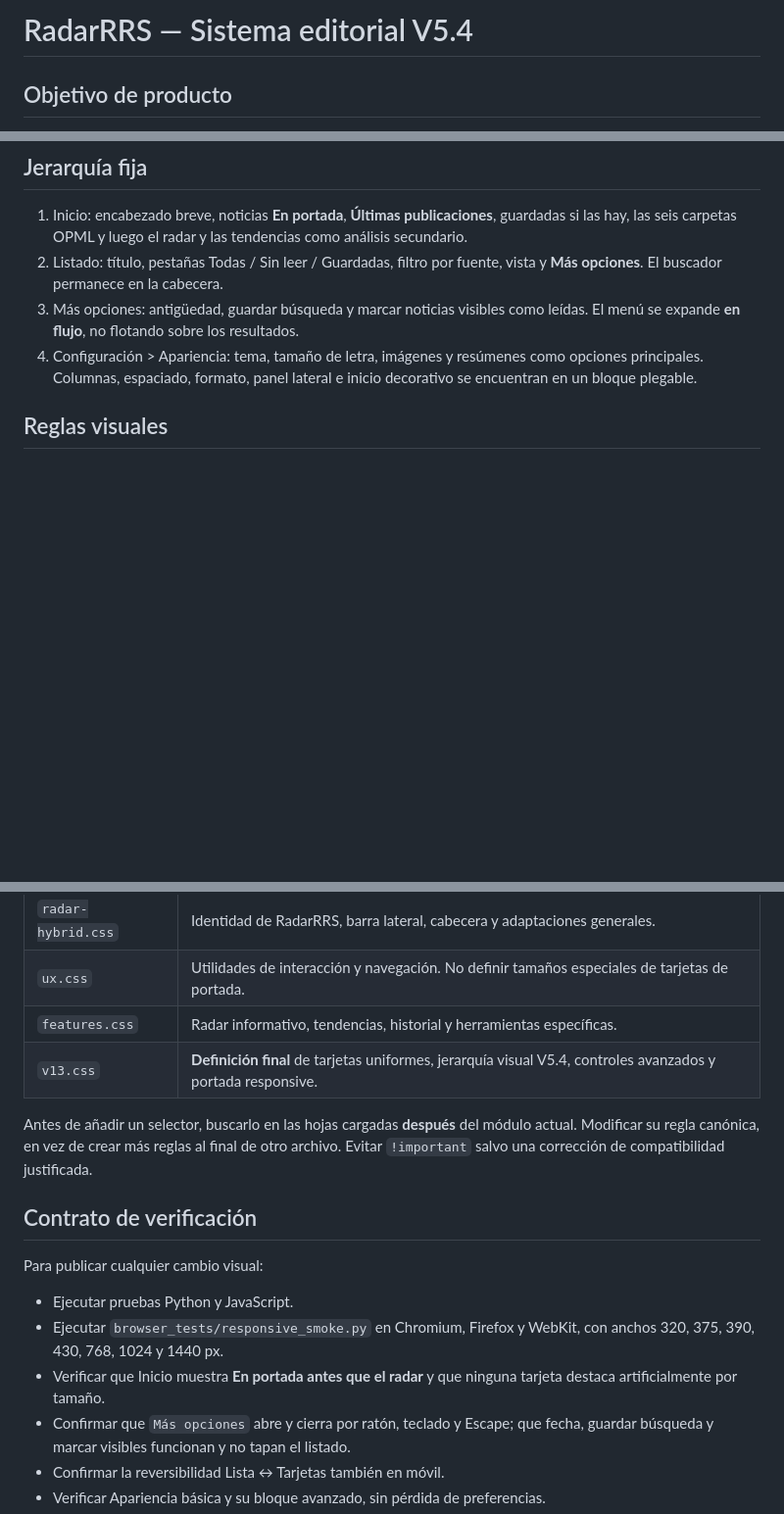
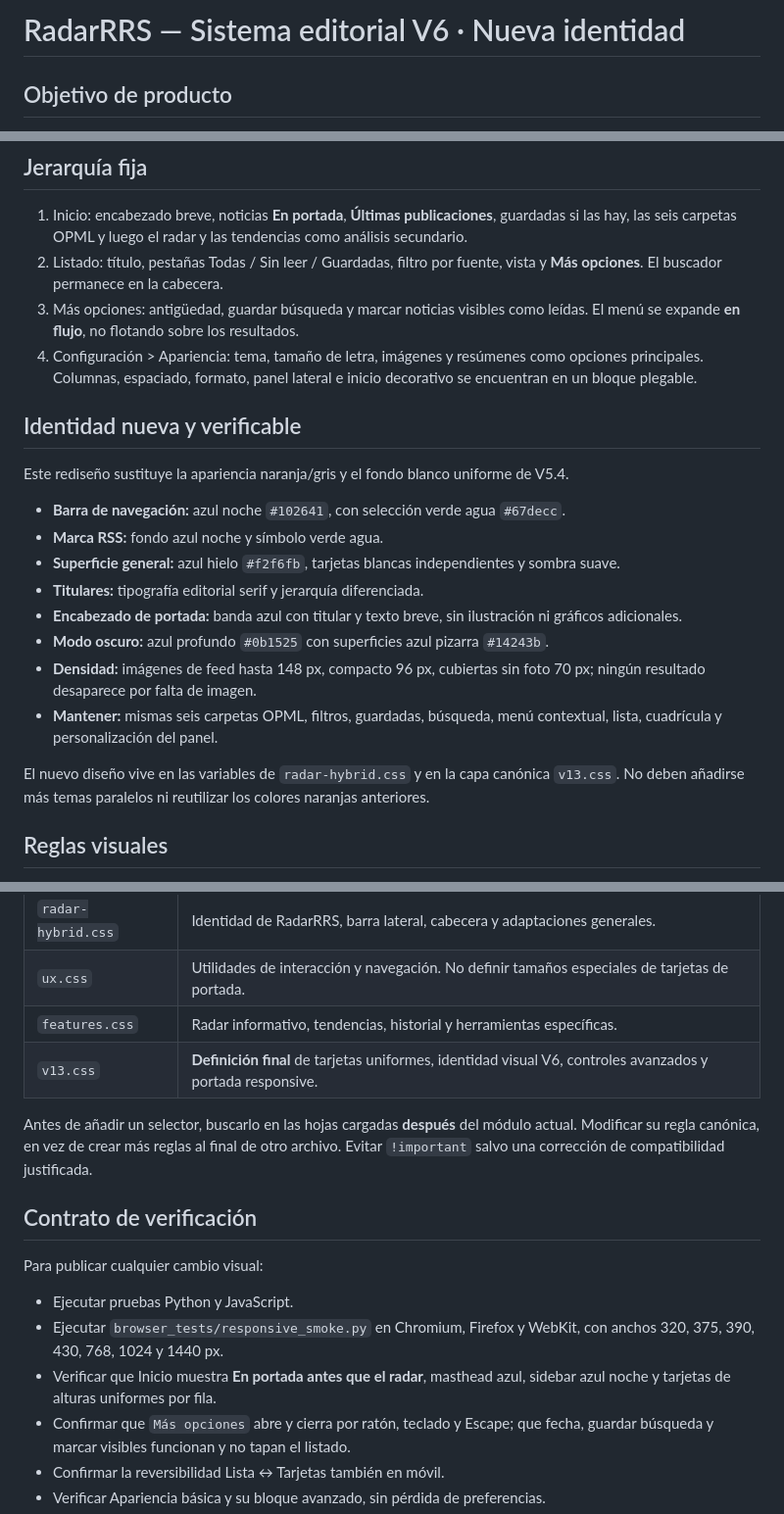
Before and after one commit to medinacaj/notisonda, a Markdown page: docs/sistema-visual.md, 3 parts joined by grey strips. Shown at 98% size. Drawn GitHub-style; blank space fills up the shorter version.

Commit message:
docs: record new V6 design tokens and distinct newsroom visual language

```diff
--- a/docs/sistema-visual.md
+++ b/docs/sistema-visual.md
@@ -1,4 +1,4 @@
-# RadarRRS — Sistema editorial V5.4
+# RadarRRS — Sistema editorial V6 · Nueva identidad
 
 ## Objetivo de producto
 RadarRRS es un **portal público de noticias** y un lector de fuentes RSS, no un panel técnico. Deben verse primero las noticias. Las herramientas avanzadas se muestran a demanda.
@@ -9,6 +9,21 @@ RadarRRS es un **portal público de noticias** y un lector de fuentes RSS, no un
 2. Listado: título, pestañas Todas / Sin leer / Guardadas, filtro por fuente, vista y **Más opciones**. El buscador permanece en la cabecera.
 3. Más opciones: antigüedad, guardar búsqueda y marcar noticias visibles como leídas. El menú se expande **en flujo**, no flotando sobre los resultados.
 4. Configuración > Apariencia: tema, tamaño de letra, imágenes y resúmenes como opciones principales. Columnas, espaciado, formato, panel lateral e inicio decorativo se encuentran en un bloque plegable.
+
+## Identidad nueva y verificable
+
+Este rediseño sustituye la apariencia naranja/gris y el fondo blanco uniforme de V5.4.
+
+- **Barra de navegación:** azul noche `#102641`, con selección verde agua `#67decc`.
+- **Marca RSS:** fondo azul noche y símbolo verde agua.
+- **Superficie general:** azul hielo `#f2f6fb`, tarjetas blancas independientes y sombra suave.
+- **Titulares:** tipografía editorial serif y jerarquía diferenciada.
+- **Encabezado de portada:** banda azul con titular y texto breve, sin ilustración ni gráficos adicionales.
+- **Modo oscuro:** azul profundo `#0b1525` con superficies azul pizarra `#14243b`.
+- **Densidad:** imágenes de feed hasta 148 px, compacto 96 px, cubiertas sin foto 70 px; ningún resultado desaparece por falta de imagen.
+- **Mantener:** mismas seis carpetas OPML, filtros, guardadas, búsqueda, menú contextual, lista, cuadrícula y personalización del panel.
+
+El nuevo diseño vive en las variables de `radar-hybrid.css` y en la capa canónica `v13.css`. No deben añadirse más temas paralelos ni reutilizar los colores naranjas anteriores.
 
 ## Reglas visuales
 
@@ -33,7 +48,7 @@ El proyecto tiene CSS modular. **No fusionar todos los archivos en uno**: los m
 | `radar-hybrid.css` | Identidad de RadarRRS, barra lateral, cabecera y adaptaciones generales. |
 | `ux.css` | Utilidades de interacción y navegación. No definir tamaños especiales de tarjetas de portada. |
 | `features.css` | Radar informativo, tendencias, historial y herramientas específicas. |
-| `v13.css` | **Definición final** de tarjetas uniformes, jerarquía visual V5.4, controles avanzados y portada responsive. |
+| `v13.css` | **Definición final** de tarjetas uniformes, identidad visual V6, controles avanzados y portada responsive. |
 
 Antes de añadir un selector, buscarlo en las hojas cargadas **después** del módulo actual. Modificar su regla canónica, en vez de crear más reglas al final de otro archivo. Evitar `!important` salvo una corrección de compatibilidad justificada.
 
@@ -42,7 +57,7 @@ Antes de añadir un selector, buscarlo en las hojas cargadas **después** del m
 Para publicar cualquier cambio visual:
 - Ejecutar pruebas Python y JavaScript.
 - Ejecutar `browser_tests/responsive_smoke.py` en Chromium, Firefox y WebKit, con anchos 320, 375, 390, 430, 768, 1024 y 1440 px.
-- Verificar que Inicio muestra **En portada antes que el radar** y que ninguna tarjeta destaca artificialmente por tamaño.
+- Verificar que Inicio muestra **En portada antes que el radar**, masthead azul, sidebar azul noche y tarjetas de alturas uniformes por fila.
 - Confirmar que `Más opciones` abre y cierra por ratón, teclado y Escape; que fecha, guardar búsqueda y marcar visibles funcionan y no tapan el listado.
 - Confirmar la reversibilidad Lista ↔ Tarjetas también en móvil.
 - Verificar Apariencia básica y su bloque avanzado, sin pérdida de preferencias.
```
